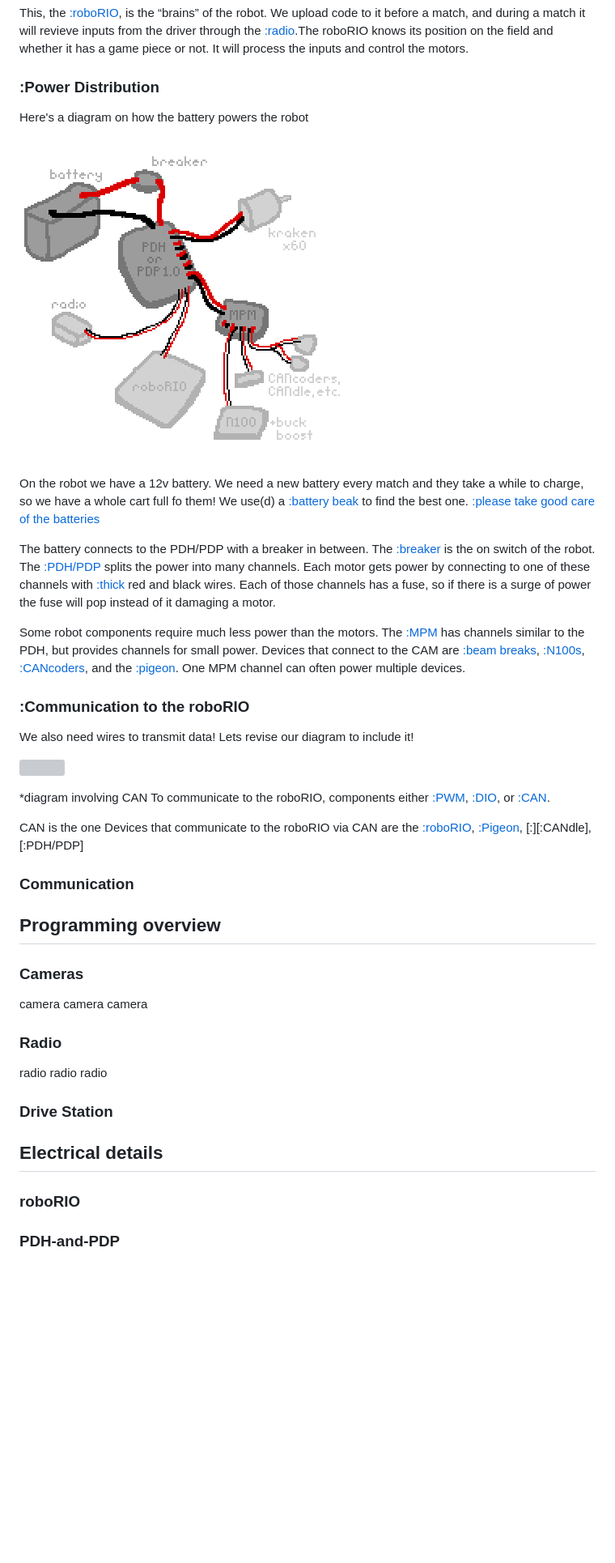
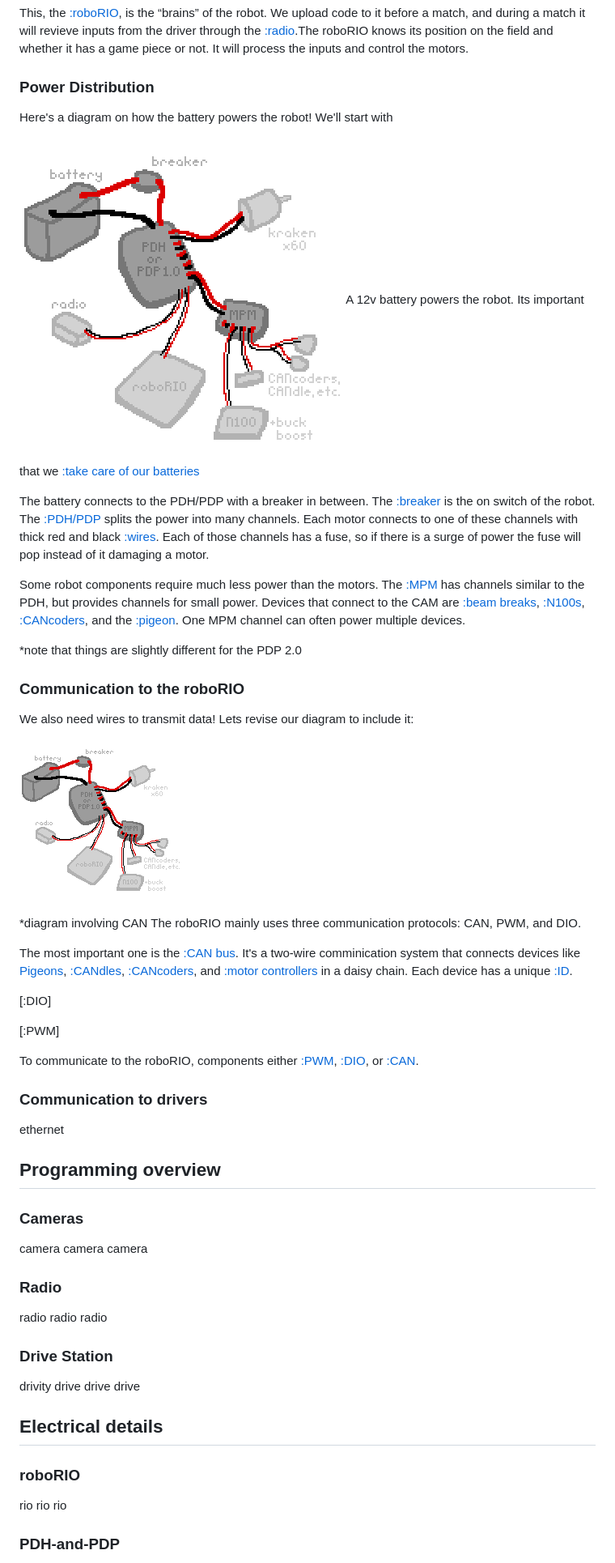
Before and after one commit to TinyElephant56/TinyElephant56.github.io, a Markdown page: robodocs/roboguide.md, the part around the change printed below. Shown: that part at 81% size. Drawn GitHub-style; blank space fills up the shorter version; grey boxes are pictures that could not be loaded.

```diff
--- a/robodocs/roboguide.md
+++ b/robodocs/roboguide.md
@@ -17,30 +19,38 @@ I hope to make an overview of the full systems within the robot. To get a descri
 
 This, the [:roboRIO](#roborio), is the “brains” of the robot. We upload code to it before a match, and during a match it will revieve inputs from the driver through the [:radio](#radio).The roboRIO knows its position on the field and whether it has a game piece or not. It will process the inputs and control the motors.
 
-### :Power Distribution
+### Power Distribution
 
-Here's a diagram on how the battery powers the robot
+Here's a diagram on how the battery powers the robot! We'll start with
 
 ![](power_1.png)
+A 12v battery powers the robot. Its important that we [:take care of our batteries](#battery-care)
 
-On the robot we have a 12v battery. We need a new battery every match and they take a while to charge, so we have a whole cart full fo them! We use(d) a [:battery beak](#battery-break) to find the best one. [:please take good care of the batteries](#battery-care)
+The battery connects to the PDH/PDP with a breaker in between. The [:breaker](#breaker) is the on switch of the robot. The [:PDH/PDP](#pdh-and-pdp) splits the power into many channels. Each motor connects to one of these channels with thick red and black [:wires](#wires-and-fuses). Each of those channels has a fuse, so if there is a surge of power the fuse will pop instead of it damaging a motor.
 
-The battery connects to the PDH/PDP with a breaker in between. The [:breaker](#breaker) is the on switch of the robot. The [:PDH/PDP](#pdh-and-pdp) splits the power into many channels. Each motor gets power by connecting to one of these channels with [:thick](#wire-gauges) red and black wires. Each of those channels has a fuse, so if there is a surge of power the fuse will pop instead of it damaging a motor.
+Some robot components require much less power than the motors. The [:MPM](#mpm) has channels similar to the PDH, but provides channels for small power. Devices that connect to the CAM are [:beam breaks](#beam-break), [:N100s](#n100), [:CANcoders](#cancoders), and the [:pigeon](#pigeon). One MPM channel can often power multiple devices.
 
-Some robot components require much less power than the motors. The [:MPM](#mpm) has channels similar to the PDH, but provides channels for small power. Devices that connect to the CAM are [:beam breaks](#beam-break), [:N100s](#n100), [:CANcoders](#cancoder), and the [:pigeon](#pigeon). One MPM channel can often power multiple devices.
+*note that things are slightly different for the PDP 2.0
 
-### :Communication to the roboRIO
-We also need wires to transmit data! Lets revise our diagram to include it!
+### Communication to the roboRIO
+We also need wires to transmit data! Lets revise our diagram to include it:
 
-![]()
+![](power_1_small.png)
 
 *diagram involving CAN
-To communicate to the roboRIO, components either [:PWM](#pwm), [:DIO](#dio), or [:CAN](https://www.youtube.com/watch?v=YBrU_eZM110).
+The roboRIO mainly uses three communication protocols: CAN, PWM, and DIO.
 
-CAN is the one
-Devices that communicate to the roboRIO via CAN are the [:roboRIO](#roborio), [:Pigeon](#pigeon), [:][:CANdle], [:PDH/PDP]
+The most important one is the [:CAN bus](#can-bus). It's a two-wire comminication system that connects devices like [Pigeons](#pigeon), [:CANdles](#candle), [:CANcoders](#cancoders), and [:motor controllers]() in a daisy chain. Each device has a unique [:ID](#can-ids).
 
-### Communication
+[:DIO]
+
+[:PWM]
+
+To communicate to the roboRIO, components either [:PWM](https://en.wikipedia.org/wiki/Pulse-width_modulation), [:DIO](#dio), or [:CAN](https://www.youtube.com/watch?v=YBrU_eZM110).
+
+### Communication to drivers
+
+ethernet
 
 ## Programming overview
 
@@ -51,7 +61,11 @@ camera camera camera
 radio radio radio
 
 ### Drive Station
+drivity drive drive drive
 
 ## Electrical details
+
 ### roboRIO
+rio rio rio
+
 ### PDH-and-PDP
```
Also changed, not shown: other parts of robodocs/roboguide.md (+42 -26 lines), robodocs/beam_break.jpeg (added), robodocs/cancoder_shaft.jpeg (added), robodocs/cancoder_swerve.jpeg (added), robodocs/candle.png (added), 1 other file.
